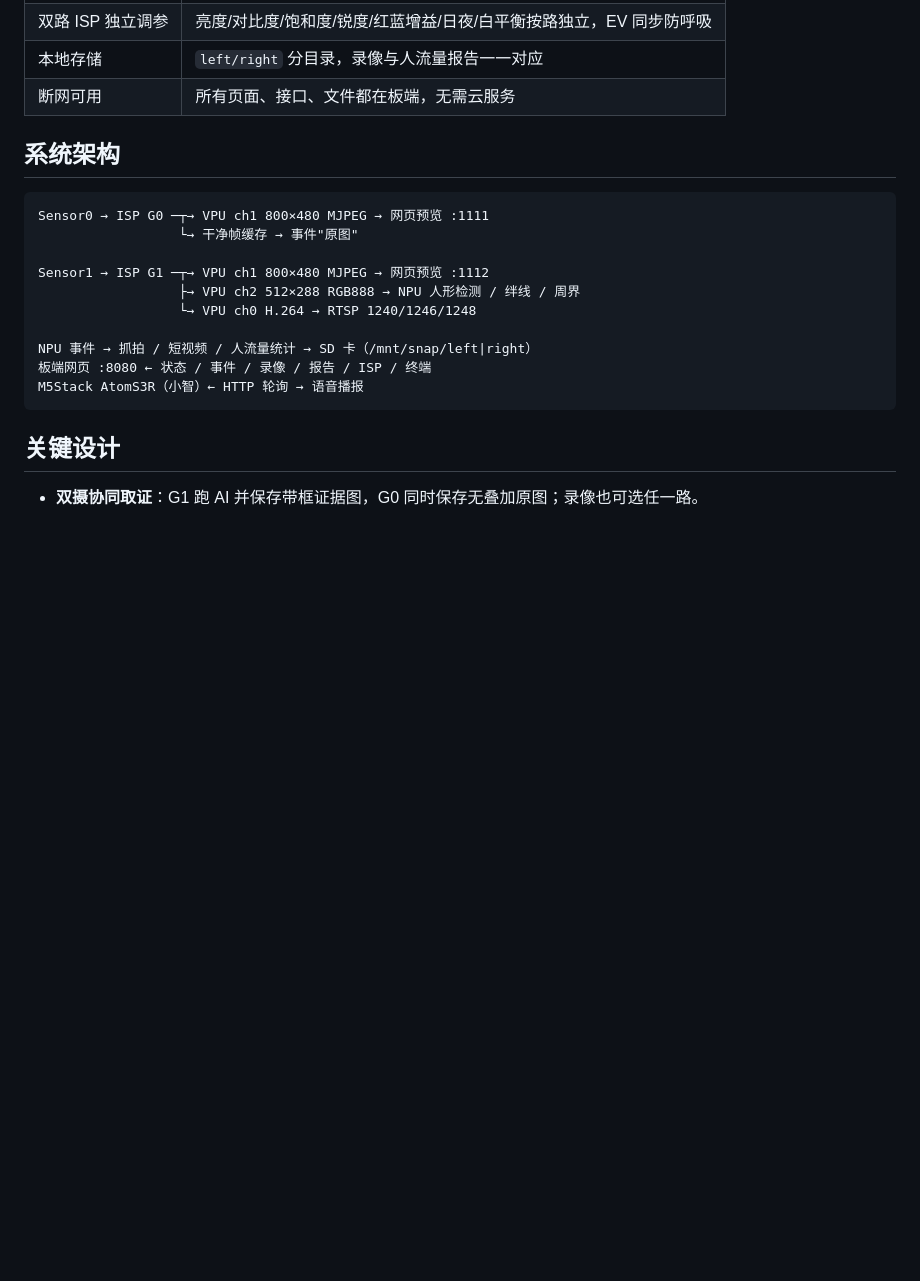
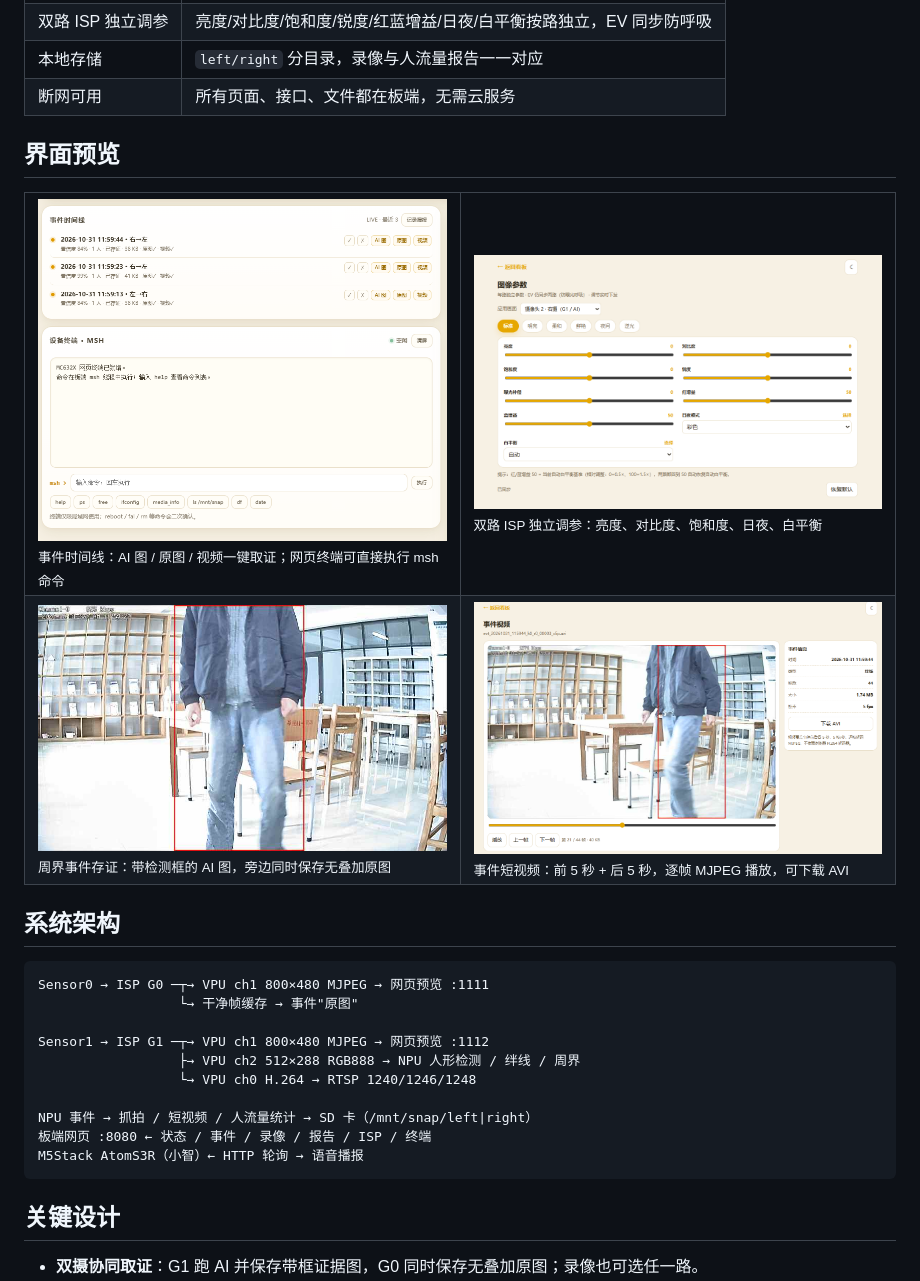
Before and after one commit to yh-xh/sentinel-mc632x, a Markdown page: README.md, the part around one of its changes. GitHub-like rendering; pictures changed too: screenshots/ISP图像参数调节.png (added), screenshots/事件时间线+msh终端.png (added), screenshots/区域留证.png (added); blank space fills up the shorter version.

```diff
--- a/README.md
+++ b/README.md
@@ -26,6 +26,19 @@ SENTINEL 是一套**完全跑在本地、断网可用**的双摄边缘 AI 安防
 | 双路 ISP 独立调参 | 亮度/对比度/饱和度/锐度/红蓝增益/日夜/白平衡按路独立，EV 同步防呼吸 |
 | 本地存储 | `left/right` 分目录，录像与人流量报告一一对应 |
 | 断网可用 | 所有页面、接口、文件都在板端，无需云服务 |
+
+## 界面预览
+
+<table>
+<tr>
+<td width="50%"><img src="screenshots/事件时间线+msh终端.png" alt="事件时间线与网页终端"><br><sub>事件时间线：AI 图 / 原图 / 视频一键取证；网页终端可直接执行 msh 命令</sub></td>
+<td width="50%"><img src="screenshots/ISP图像参数调节.png" alt="ISP 图像参数"><br><sub>双路 ISP 独立调参：亮度、对比度、饱和度、日夜、白平衡</sub></td>
+</tr>
+<tr>
+<td width="50%"><img src="screenshots/区域留证.png" alt="周界事件留证"><br><sub>周界事件存证：带检测框的 AI 图，旁边同时保存无叠加原图</sub></td>
+<td width="50%"><img src="screenshots/视频取证.png" alt="事件短视频取证"><br><sub>事件短视频：前 5 秒 + 后 5 秒，逐帧 MJPEG 播放，可下载 AVI</sub></td>
+</tr>
+</table>
 
 ## 系统架构
 
```
Also changed, not shown: other parts of README.md (+1 -1 lines), screenshots/README.md (+10 -12 lines), screenshots/双路预览+状态+人流量统计.png (added).
